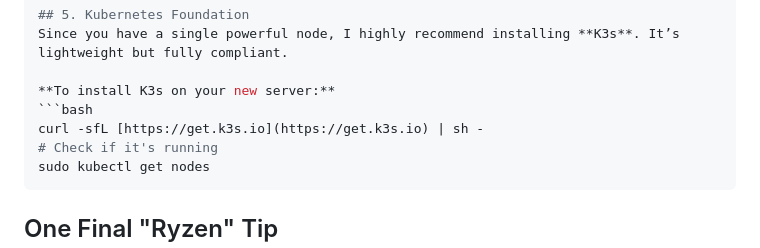
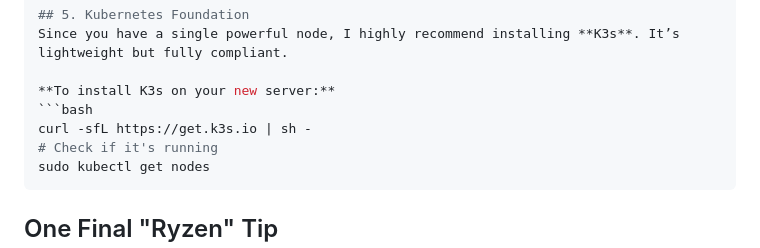
Before and after one commit to speddling/homelab, a Markdown page: docs/homelab-technical-walkthru.md, the part around the change. Rendered like a GitHub page.

Commit message:
vault backup: 2026-04-13 19:23:21

````diff
--- a/docs/homelab-technical-walkthru.md
+++ b/docs/homelab-technical-walkthru.md
@@ -52,7 +52,7 @@ Since you have a single powerful node, I highly recommend installing **K3s**. It
 
 **To install K3s on your new server:**
 ```bash
-curl -sfL [https://get.k3s.io](https://get.k3s.io) | sh -
+curl -sfL https://get.k3s.io | sh -
 # Check if it's running
 sudo kubectl get nodes
 ```
````
